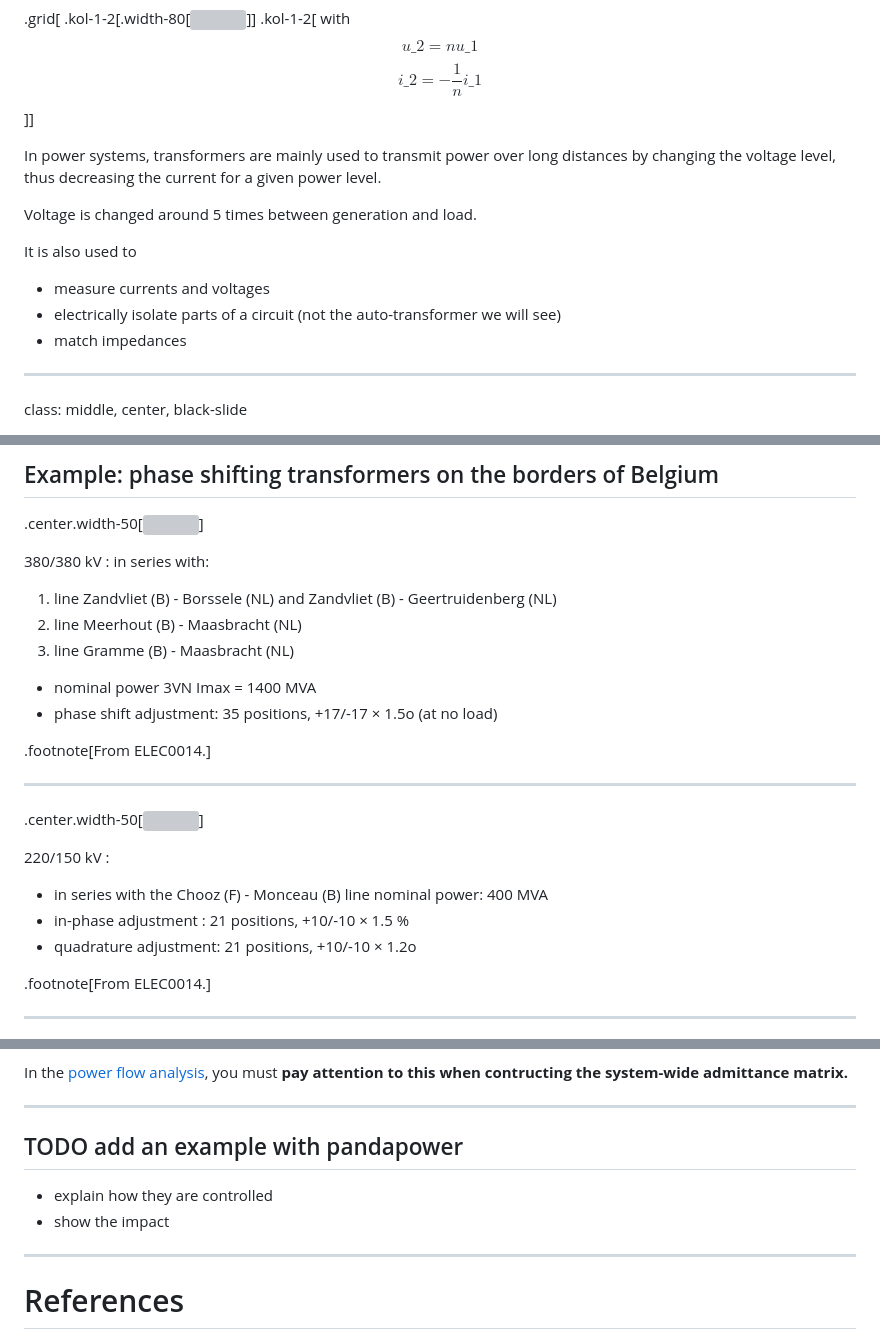
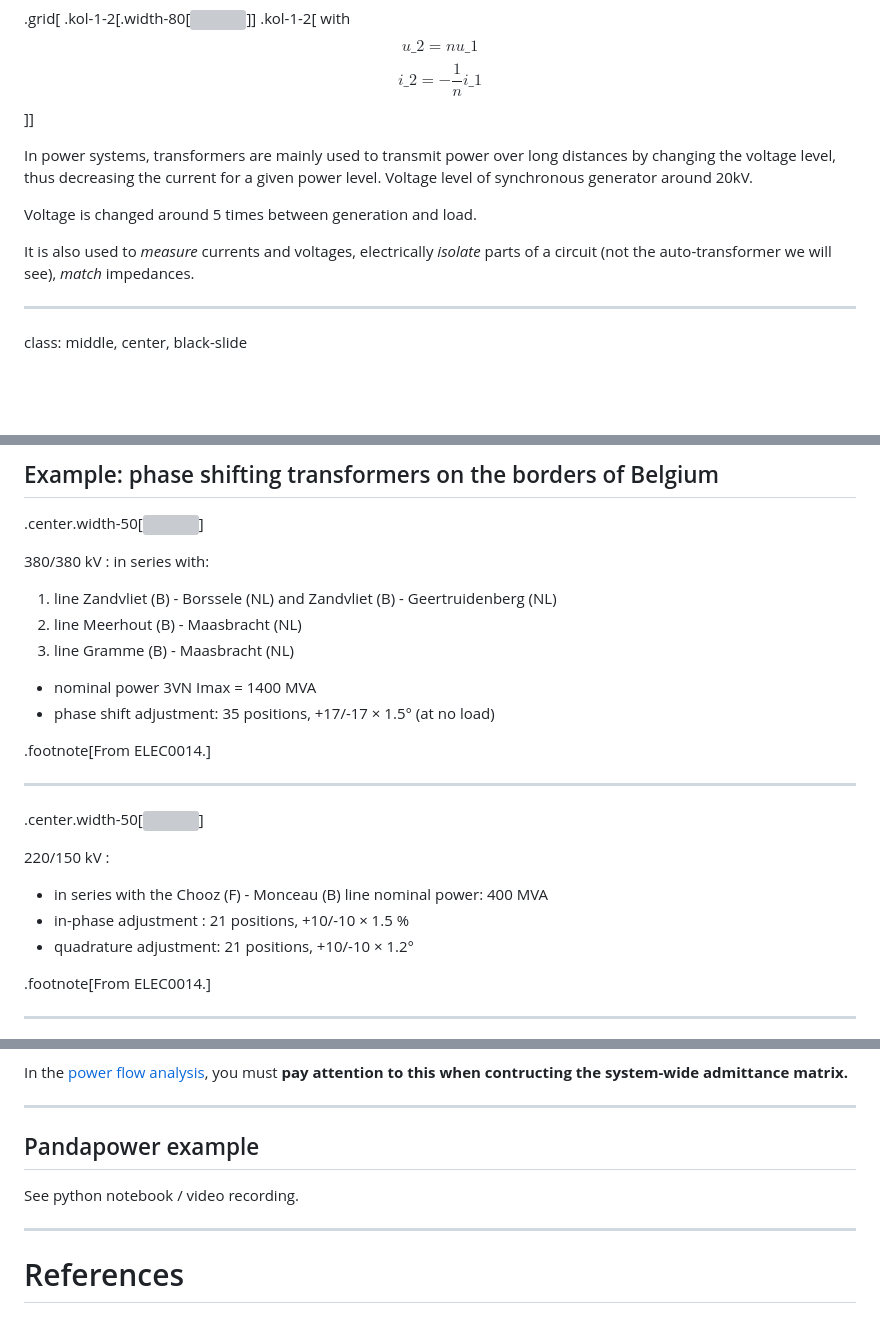
Before and after one commit to bcornelusse/ELEC0447-analysis-power-systems, a Markdown page: lecture4.md, 3 parts joined by grey strips. GitHub-like rendering; blank space fills up the shorter version; grey boxes are pictures that could not be loaded.

```diff
--- a/lecture4.md
+++ b/lecture4.md
@@ -42,15 +42,12 @@ $$i\_2  = -\frac{1}{n}i\_1$$
 ]]
 
 
-In power systems, transformers are mainly used to transmit power over long distances by changing the voltage level, thus decreasing the current for a given power level.
+In power systems, transformers are mainly used to transmit power over long distances by changing the voltage level, thus decreasing the current for a given power level. Voltage level of synchronous generator around 20kV.
 
 Voltage is changed around 5 times between generation and load.
 
-It is also used to
+It is also used to *measure* currents and voltages, electrically *isolate* parts of a circuit (not the auto-transformer we will see), *match* impedances.
 
-- measure currents and voltages
-- electrically isolate parts of a circuit (not the auto-transformer we will see)
-- match impedances
 
 ---
 
@@ -235,7 +238,7 @@ For the details of how it is implemented or modeled, see
 2. line Meerhout (B) - Maasbracht (NL)
 3. line Gramme (B) - Maasbracht (NL)
  - nominal power 3VN Imax = 1400 MVA
- - phase shift adjustment: 35 positions, +17/-17 × 1.5o (at no load)
+ - phase shift adjustment: 35 positions, +17/-17 × 1.5° (at no load)
 
 .footnote[From ELEC0014.]
 
@@ -248,7 +251,7 @@ For the details of how it is implemented or modeled, see
 220/150 kV :
  - in series with the Chooz (F) - Monceau (B) line nominal power: 400 MVA
  - in-phase adjustment : 21 positions, +10/-10 × 1.5 %
- - quadrature adjustment: 21 positions, +10/-10 × 1.2o
+ - quadrature adjustment: 21 positions, +10/-10 × 1.2°
 
 .footnote[From ELEC0014.]
 
@@ -309,10 +312,9 @@ In the [power flow analysis](?p=lecture3.md#23), you must **pay attention to thi
 
 ---
 
-## TODO add an example with pandapower
+## Pandapower example
 
-- explain how they are controlled
-- show the impact
+See python notebook / video recording.
 
 ---
 
```
Also changed, not shown: other parts of lecture4.md (+14 -8 lines), figures/tfo-delta-star.png (added), figures/tfo-pu.png (added).
